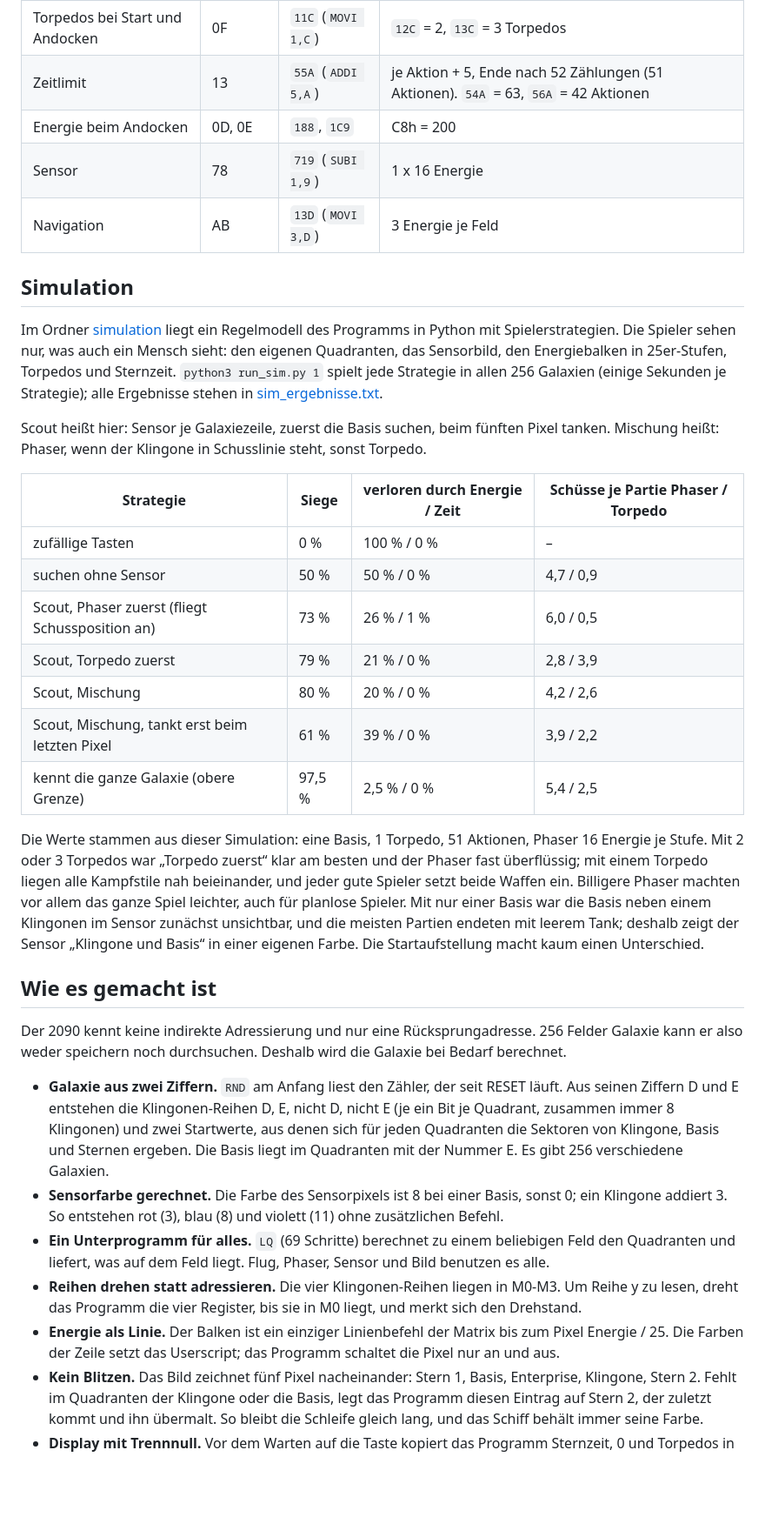
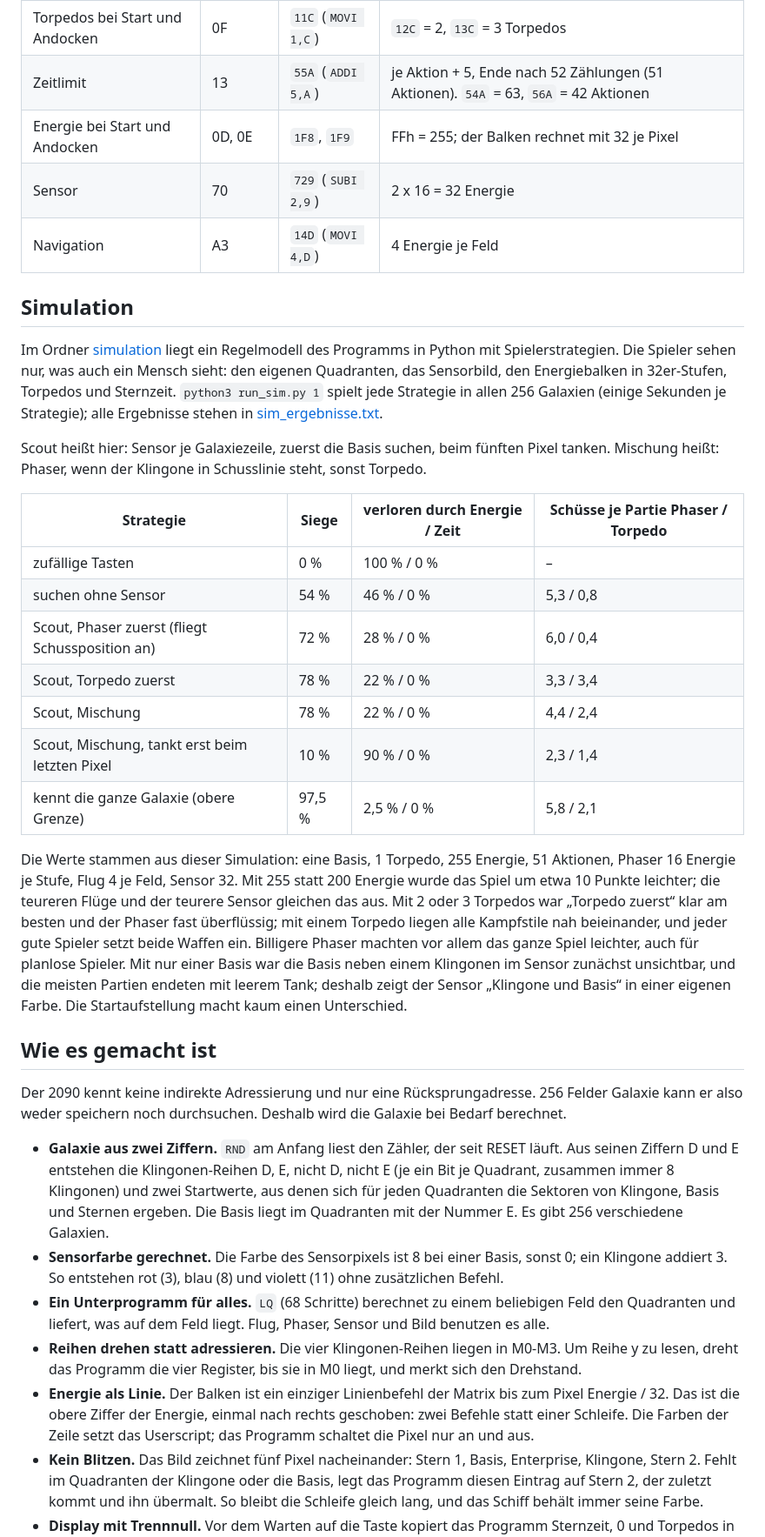
Before and after one commit to rab-berlin/StarTrek2090, a Markdown page: README.md, the part around one of its changes. Shown at 87% size. GitHub-like rendering; blank space fills up the shorter version.

```diff
--- a/README.md
+++ b/README.md
@@ -78,27 +78,27 @@ Alle Werte sind Konstanten im Programm und lassen sich ohne zusätzliche Schritt
 |---|---|---|---|
 | Torpedos bei Start und Andocken | 0F | `11C` (`MOVI 1,C`) | `12C` = 2, `13C` = 3 Torpedos |
 | Zeitlimit | 13 | `55A` (`ADDI 5,A`) | je Aktion + 5, Ende nach 52 Zählungen (51 Aktionen). `54A` = 63, `56A` = 42 Aktionen |
-| Energie beim Andocken | 0D, 0E | `188`, `1C9` | C8h = 200 |
-| Sensor | 78 | `719` (`SUBI 1,9`) | 1 x 16 Energie |
-| Navigation | AB | `13D` (`MOVI 3,D`) | 3 Energie je Feld |
+| Energie bei Start und Andocken | 0D, 0E | `1F8`, `1F9` | FFh = 255; der Balken rechnet mit 32 je Pixel |
+| Sensor | 70 | `729` (`SUBI 2,9`) | 2 x 16 = 32 Energie |
+| Navigation | A3 | `14D` (`MOVI 4,D`) | 4 Energie je Feld |
 
 ## Simulation
 
-Im Ordner [simulation](simulation) liegt ein Regelmodell des Programms in Python mit Spielerstrategien. Die Spieler sehen nur, was auch ein Mensch sieht: den eigenen Quadranten, das Sensorbild, den Energiebalken in 25er-Stufen, Torpedos und Sternzeit. `python3 run_sim.py 1` spielt jede Strategie in allen 256 Galaxien (einige Sekunden je Strategie); alle Ergebnisse stehen in [sim_ergebnisse.txt](simulation/sim_ergebnisse.txt).
+Im Ordner [simulation](simulation) liegt ein Regelmodell des Programms in Python mit Spielerstrategien. Die Spieler sehen nur, was auch ein Mensch sieht: den eigenen Quadranten, das Sensorbild, den Energiebalken in 32er-Stufen, Torpedos und Sternzeit. `python3 run_sim.py 1` spielt jede Strategie in allen 256 Galaxien (einige Sekunden je Strategie); alle Ergebnisse stehen in [sim_ergebnisse.txt](simulation/sim_ergebnisse.txt).
 
 Scout heißt hier: Sensor je Galaxiezeile, zuerst die Basis suchen, beim fünften Pixel tanken. Mischung heißt: Phaser, wenn der Klingone in Schusslinie steht, sonst Torpedo.
 
 | Strategie | Siege | verloren durch Energie / Zeit | Schüsse je Partie Phaser / Torpedo |
 |---|---|---|---|
 | zufällige Tasten | 0 % | 100 % / 0 % | – |
-| suchen ohne Sensor | 50 % | 50 % / 0 % | 4,7 / 0,9 |
-| Scout, Phaser zuerst (fliegt Schussposition an) | 73 % | 26 % / 1 % | 6,0 / 0,5 |
-| Scout, Torpedo zuerst | 79 % | 21 % / 0 % | 2,8 / 3,9 |
-| Scout, Mischung | 80 % | 20 % / 0 % | 4,2 / 2,6 |
-| Scout, Mischung, tankt erst beim letzten Pixel | 61 % | 39 % / 0 % | 3,9 / 2,2 |
-| kennt die ganze Galaxie (obere Grenze) | 97,5 % | 2,5 % / 0 % | 5,4 / 2,5 |
+| suchen ohne Sensor | 54 % | 46 % / 0 % | 5,3 / 0,8 |
+| Scout, Phaser zuerst (fliegt Schussposition an) | 72 % | 28 % / 0 % | 6,0 / 0,4 |
+| Scout, Torpedo zuerst | 78 % | 22 % / 0 % | 3,3 / 3,4 |
+| Scout, Mischung | 78 % | 22 % / 0 % | 4,4 / 2,4 |
+| Scout, Mischung, tankt erst beim letzten Pixel | 10 % | 90 % / 0 % | 2,3 / 1,4 |
+| kennt die ganze Galaxie (obere Grenze) | 97,5 % | 2,5 % / 0 % | 5,8 / 2,1 |
 
-Die Werte stammen aus dieser Simulation: eine Basis, 1 Torpedo, 51 Aktionen, Phaser 16 Energie je Stufe. Mit 2 oder 3 Torpedos war „Torpedo zuerst“ klar am besten und der Phaser fast überflüssig; mit einem Torpedo liegen alle Kampfstile nah beieinander, und jeder gute Spieler setzt beide Waffen ein. Billigere Phaser machten vor allem das ganze Spiel leichter, auch für planlose Spieler. Mit nur einer Basis war die Basis neben einem Klingonen im Sensor zunächst unsichtbar, und die meisten Partien endeten mit leerem Tank; deshalb zeigt der Sensor „Klingone und Basis“ in einer eigenen Farbe. Die Startaufstellung macht kaum einen Unterschied.
+Die Werte stammen aus dieser Simulation: eine Basis, 1 Torpedo, 255 Energie, 51 Aktionen, Phaser 16 Energie je Stufe, Flug 4 je Feld, Sensor 32. Mit 255 statt 200 Energie wurde das Spiel um etwa 10 Punkte leichter; die teureren Flüge und der teurere Sensor gleichen das aus. Mit 2 oder 3 Torpedos war „Torpedo zuerst“ klar am besten und der Phaser fast überflüssig; mit einem Torpedo liegen alle Kampfstile nah beieinander, und jeder gute Spieler setzt beide Waffen ein. Billigere Phaser machten vor allem das ganze Spiel leichter, auch für planlose Spieler. Mit nur einer Basis war die Basis neben einem Klingonen im Sensor zunächst unsichtbar, und die meisten Partien endeten mit leerem Tank; deshalb zeigt der Sensor „Klingone und Basis“ in einer eigenen Farbe. Die Startaufstellung macht kaum einen Unterschied.
 
 ## Wie es gemacht ist
 
@@ -106,9 +106,9 @@ Der 2090 kennt keine indirekte Adressierung und nur eine Rücksprungadresse. 256
 
 - **Galaxie aus zwei Ziffern.** `RND` am Anfang liest den Zähler, der seit RESET läuft. Aus seinen Ziffern D und E entstehen die Klingonen-Reihen D, E, nicht D, nicht E (je ein Bit je Quadrant, zusammen immer 8 Klingonen) und zwei Startwerte, aus denen sich für jeden Quadranten die Sektoren von Klingone, Basis und Sternen ergeben. Die Basis liegt im Quadranten mit der Nummer E. Es gibt 256 verschiedene Galaxien.
 - **Sensorfarbe gerechnet.** Die Farbe des Sensorpixels ist 8 bei einer Basis, sonst 0; ein Klingone addiert 3. So entstehen rot (3), blau (8) und violett (11) ohne zusätzlichen Befehl.
-- **Ein Unterprogramm für alles.** `LQ` (69 Schritte) berechnet zu einem beliebigen Feld den Quadranten und liefert, was auf dem Feld liegt. Flug, Phaser, Sensor und Bild benutzen es alle.
+- **Ein Unterprogramm für alles.** `LQ` (68 Schritte) berechnet zu einem beliebigen Feld den Quadranten und liefert, was auf dem Feld liegt. Flug, Phaser, Sensor und Bild benutzen es alle.
 - **Reihen drehen statt adressieren.** Die vier Klingonen-Reihen liegen in M0-M3. Um Reihe y zu lesen, dreht das Programm die vier Register, bis sie in M0 liegt, und merkt sich den Drehstand.
-- **Energie als Linie.** Der Balken ist ein einziger Linienbefehl der Matrix bis zum Pixel Energie / 25. Die Farben der Zeile setzt das Userscript; das Programm schaltet die Pixel nur an und aus.
+- **Energie als Linie.** Der Balken ist ein einziger Linienbefehl der Matrix bis zum Pixel Energie / 32. Das ist die obere Ziffer der Energie, einmal nach rechts geschoben: zwei Befehle statt einer Schleife. Die Farben der Zeile setzt das Userscript; das Programm schaltet die Pixel nur an und aus.
 - **Kein Blitzen.** Das Bild zeichnet fünf Pixel nacheinander: Stern 1, Basis, Enterprise, Klingone, Stern 2. Fehlt im Quadranten der Klingone oder die Basis, legt das Programm diesen Eintrag auf Stern 2, der zuletzt kommt und ihn übermalt. So bleibt die Schleife gleich lang, und das Schiff behält immer seine Farbe.
 - **Display mit Trennnull.** Vor dem Warten auf die Taste kopiert das Programm Sternzeit, 0 und Torpedos in drei benachbarte Register, die `DISP` dann zeigt.
 - **Keine verschachtelten Aufrufe.** Das Löschen der Matrix läuft direkt in die Routine für Matrixbefehle hinein, statt sie aufzurufen.
```
Also changed, not shown: other parts of README.md (+8 -8 lines), bilder/spielfeld.png, 6 other files.
